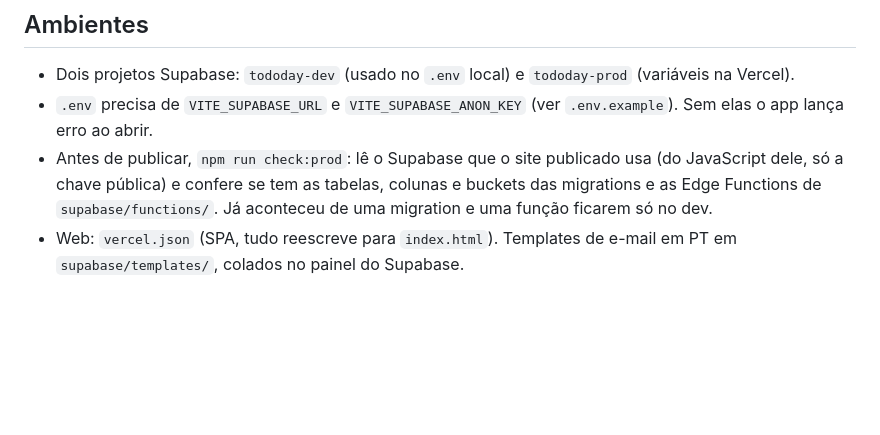
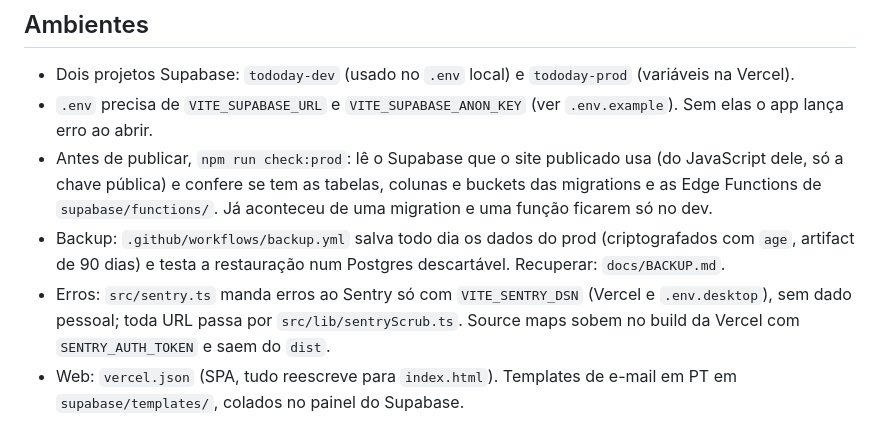
Before and after one commit to pedrol132007-code/tododay, a Markdown page: CLAUDE.md, the part around the change. Drawn GitHub-style; blank space fills up the shorter version.

```diff
--- a/CLAUDE.md
+++ b/CLAUDE.md
@@ -47,6 +47,8 @@ Fonte autoritativa: `supabase/migrations/`. Resumo:
 - Dois projetos Supabase: `tododay-dev` (usado no `.env` local) e `tododay-prod` (variáveis na Vercel).
 - `.env` precisa de `VITE_SUPABASE_URL` e `VITE_SUPABASE_ANON_KEY` (ver `.env.example`). Sem elas o app lança erro ao abrir.
 - Antes de publicar, `npm run check:prod`: lê o Supabase que o site publicado usa (do JavaScript dele, só a chave pública) e confere se tem as tabelas, colunas e buckets das migrations e as Edge Functions de `supabase/functions/`. Já aconteceu de uma migration e uma função ficarem só no dev.
+- Backup: `.github/workflows/backup.yml` salva todo dia os dados do prod (criptografados com `age`, artifact de 90 dias) e testa a restauração num Postgres descartável. Recuperar: `docs/BACKUP.md`.
+- Erros: `src/sentry.ts` manda erros ao Sentry só com `VITE_SENTRY_DSN` (Vercel e `.env.desktop`), sem dado pessoal; toda URL passa por `src/lib/sentryScrub.ts`. Source maps sobem no build da Vercel com `SENTRY_AUTH_TOKEN` e saem do `dist`.
 - Web: `vercel.json` (SPA, tudo reescreve para `index.html`). Templates de e-mail em PT em `supabase/templates/`, colados no painel do Supabase.
 
 ## Como rodar em dev
```
Also changed, not shown: docs/BACKUP.md (added, +36 -0 lines), docs/SEGURANCA.md (+1 -1 lines).
